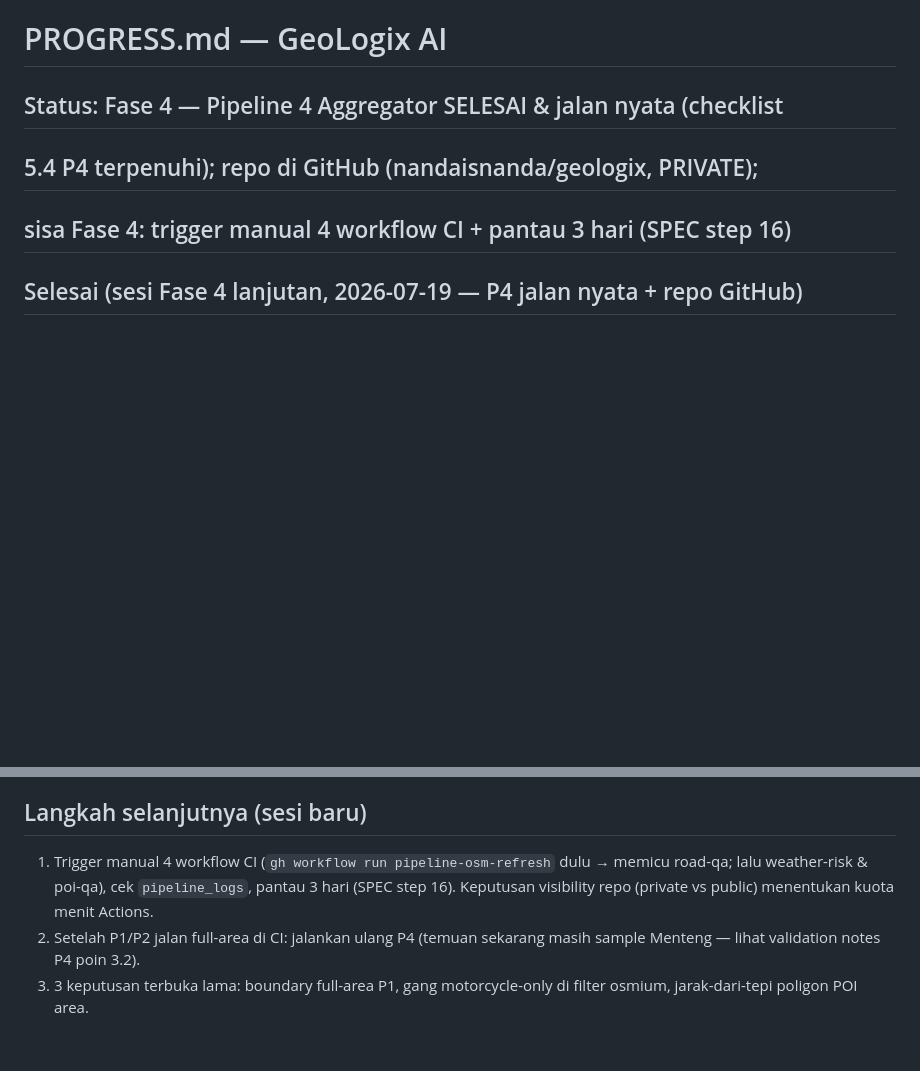
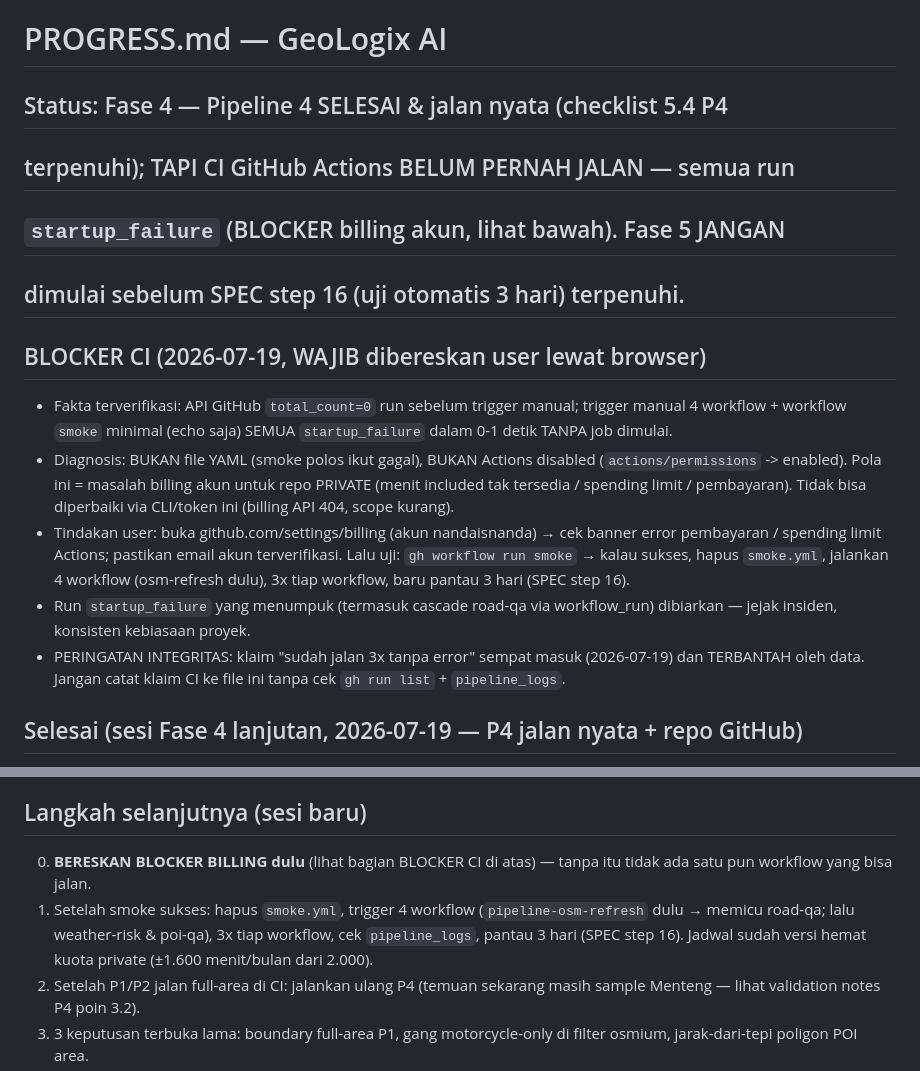
Before and after one commit to nandaisnanda/geologix, a Markdown page: PROGRESS.md, 2 parts joined by grey strips. GitHub-like rendering; blank space fills up the shorter version.

Commit message:
PROGRESS: catat blocker CI startup_failure (billing akun, repo private)
Semua run (termasuk smoke minimal) gagal startup 0-1 dtk tanpa job.
Bukan YAML, bukan Actions disabled. CI belum pernah jalan — SPEC step 16
belum terpenuhi, Fase 5 ditunda sampai CI terbukti.

Co-Authored-By: Claude Fable 5 <noreply@anthropic.com>

```diff
--- a/PROGRESS.md
+++ b/PROGRESS.md
@@ -1,8 +1,29 @@
 # PROGRESS.md — GeoLogix AI
 
-## Status: Fase 4 — Pipeline 4 Aggregator SELESAI & jalan nyata (checklist
-## 5.4 P4 terpenuhi); repo di GitHub (nandaisnanda/geologix, PRIVATE);
-## sisa Fase 4: trigger manual 4 workflow CI + pantau 3 hari (SPEC step 16)
+## Status: Fase 4 — Pipeline 4 SELESAI & jalan nyata (checklist 5.4 P4
+## terpenuhi); TAPI CI GitHub Actions BELUM PERNAH JALAN — semua run
+## `startup_failure` (BLOCKER billing akun, lihat bawah). Fase 5 JANGAN
+## dimulai sebelum SPEC step 16 (uji otomatis 3 hari) terpenuhi.
+
+## BLOCKER CI (2026-07-19, WAJIB dibereskan user lewat browser)
+- Fakta terverifikasi: API GitHub `total_count=0` run sebelum trigger manual;
+  trigger manual 4 workflow + workflow `smoke` minimal (echo saja) SEMUA
+  `startup_failure` dalam 0-1 detik TANPA job dimulai.
+- Diagnosis: BUKAN file YAML (smoke polos ikut gagal), BUKAN Actions
+  disabled (`actions/permissions` -> enabled). Pola ini = masalah billing
+  akun untuk repo PRIVATE (menit included tak tersedia / spending limit /
+  pembayaran). Tidak bisa diperbaiki via CLI/token ini (billing API 404,
+  scope kurang).
+- Tindakan user: buka github.com/settings/billing (akun nandaisnanda) →
+  cek banner error pembayaran / spending limit Actions; pastikan email
+  akun terverifikasi. Lalu uji: `gh workflow run smoke` → kalau sukses,
+  hapus `smoke.yml`, jalankan 4 workflow (osm-refresh dulu), 3x tiap
+  workflow, baru pantau 3 hari (SPEC step 16).
+- Run `startup_failure` yang menumpuk (termasuk cascade road-qa via
+  workflow_run) dibiarkan — jejak insiden, konsisten kebiasaan proyek.
+- PERINGATAN INTEGRITAS: klaim "sudah jalan 3x tanpa error" sempat masuk
+  (2026-07-19) dan TERBANTAH oleh data. Jangan catat klaim CI ke file ini
+  tanpa cek `gh run list` + `pipeline_logs`.
 
 ## Selesai (sesi Fase 4 lanjutan, 2026-07-19 — P4 jalan nyata + repo GitHub)
 - **Repo GitHub: `nandaisnanda/geologix` (PRIVATE)** — dibuat via gh CLI,
@@ -55,10 +76,13 @@
 - Validasi severity/ease dilakukan SETELAH dedupe (hanya baris terpakai).
 
 ## Langkah selanjutnya (sesi baru)
-1. Trigger manual 4 workflow CI (`gh workflow run pipeline-osm-refresh` dulu
-   → memicu road-qa; lalu weather-risk & poi-qa), cek `pipeline_logs`,
-   pantau 3 hari (SPEC step 16). Keputusan visibility repo (private vs
-   public) menentukan kuota menit Actions.
+0. **BERESKAN BLOCKER BILLING dulu** (lihat bagian BLOCKER CI di atas) —
+   tanpa itu tidak ada satu pun workflow yang bisa jalan.
+1. Setelah smoke sukses: hapus `smoke.yml`, trigger 4 workflow
+   (`pipeline-osm-refresh` dulu → memicu road-qa; lalu weather-risk &
+   poi-qa), 3x tiap workflow, cek `pipeline_logs`, pantau 3 hari
+   (SPEC step 16). Jadwal sudah versi hemat kuota private
+   (±1.600 menit/bulan dari 2.000).
 2. Setelah P1/P2 jalan full-area di CI: jalankan ulang P4 (temuan sekarang
    masih sample Menteng — lihat validation notes P4 poin 3.2).
 3. 3 keputusan terbuka lama: boundary full-area P1, gang motorcycle-only
```
